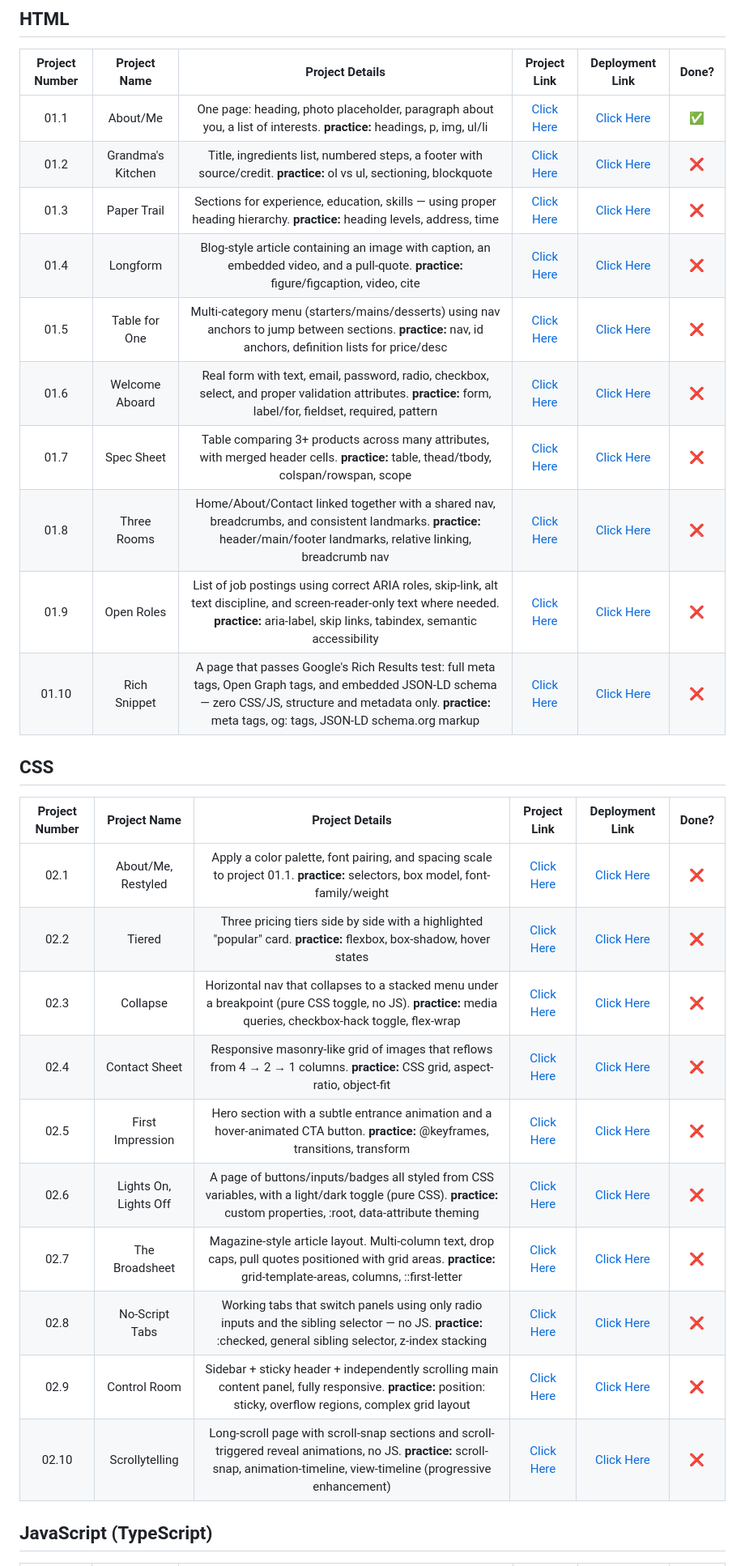
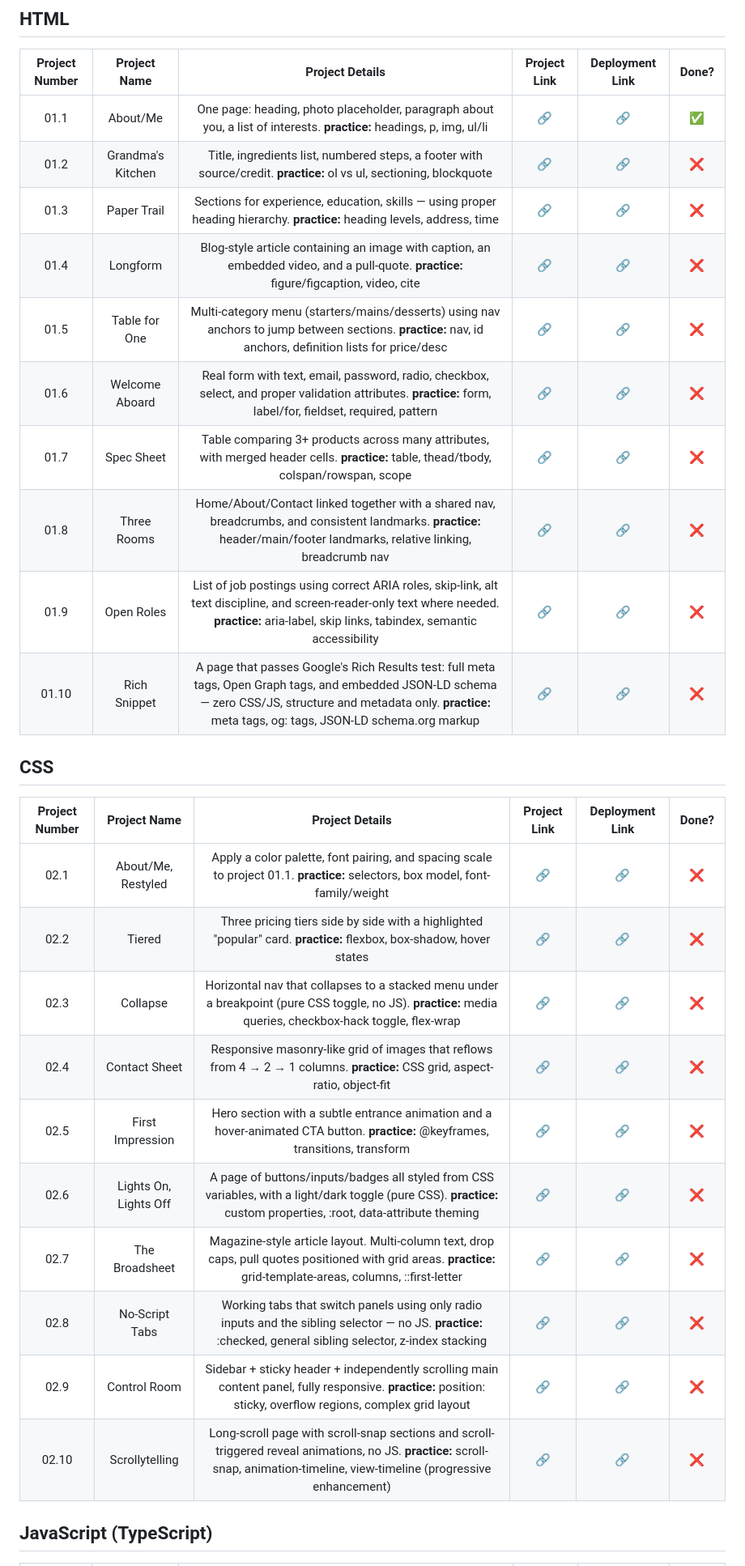
Before and after one commit to pranto-smss/Roadmap, a Markdown page: README.md, the part around one of its changes. Shown at 81% size. Drawn GitHub-style.

Commit message:
Change project links to use emoji for visibility
Updated project links in the README to use emoji links for better visibility.

```diff
--- a/README.md
+++ b/README.md
@@ -3,30 +3,30 @@
 ## HTML
 | Project Number | Project Name | Project Details | Project Link | Deployment Link | Done? |
 | :---: | :---: | :---: | :---: | :---: | :---: |
-| 01.1 | About/Me | One page: heading, photo placeholder, paragraph about you, a list of interests. **practice:** headings, p, img, ul/li | [Click Here](https://github.com/pranto-smss/About-Me) | [Click Here](https://pranto-smss.github.io/Roadmap) | ✅ |
-| 01.2 | Grandma's Kitchen | Title, ingredients list, numbered steps, a footer with source/credit. **practice:** ol vs ul, sectioning, blockquote | [Click Here](#) | [Click Here](#) | ❌ |
-| 01.3 | Paper Trail | Sections for experience, education, skills — using proper heading hierarchy. **practice:** heading levels, address, time | [Click Here](#) | [Click Here](#) | ❌ |
-| 01.4 | Longform | Blog-style article containing an image with caption, an embedded video, and a pull-quote. **practice:** figure/figcaption, video, cite | [Click Here](#) | [Click Here](#) | ❌ |
-| 01.5 | Table for One | Multi-category menu (starters/mains/desserts) using nav anchors to jump between sections. **practice:** nav, id anchors, definition lists for price/desc | [Click Here](#) | [Click Here](#) | ❌ |
-| 01.6 | Welcome Aboard | Real form with text, email, password, radio, checkbox, select, and proper validation attributes. **practice:** form, label/for, fieldset, required, pattern | [Click Here](#) | [Click Here](#) | ❌ |
-| 01.7 | Spec Sheet | Table comparing 3+ products across many attributes, with merged header cells. **practice:** table, thead/tbody, colspan/rowspan, scope | [Click Here](#) | [Click Here](#) | ❌ |
-| 01.8 | Three Rooms | Home/About/Contact linked together with a shared nav, breadcrumbs, and consistent landmarks. **practice:** header/main/footer landmarks, relative linking, breadcrumb nav | [Click Here](#) | [Click Here](#) | ❌ |
-| 01.9 | Open Roles | List of job postings using correct ARIA roles, skip-link, alt text discipline, and screen-reader-only text where needed. **practice:** aria-label, skip links, tabindex, semantic accessibility | [Click Here](#) | [Click Here](#) | ❌ |
-| 01.10 | Rich Snippet | A page that passes Google's Rich Results test: full meta tags, Open Graph tags, and embedded JSON-LD schema — zero CSS/JS, structure and metadata only. **practice:** meta tags, og: tags, JSON-LD schema.org markup | [Click Here](#) | [Click Here](#) | ❌ |
+| 01.1 | About/Me | One page: heading, photo placeholder, paragraph about you, a list of interests. **practice:** headings, p, img, ul/li | [🔗](https://github.com/pranto-smss/About-Me) | [🔗](https://pranto-smss.github.io/Roadmap) | ✅ |
+| 01.2 | Grandma's Kitchen | Title, ingredients list, numbered steps, a footer with source/credit. **practice:** ol vs ul, sectioning, blockquote | [🔗](#) | [🔗](#) | ❌ |
+| 01.3 | Paper Trail | Sections for experience, education, skills — using proper heading hierarchy. **practice:** heading levels, address, time | [🔗](#) | [🔗](#) | ❌ |
+| 01.4 | Longform | Blog-style article containing an image with caption, an embedded video, and a pull-quote. **practice:** figure/figcaption, video, cite | [🔗](#) | [🔗](#) | ❌ |
+| 01.5 | Table for One | Multi-category menu (starters/mains/desserts) using nav anchors to jump between sections. **practice:** nav, id anchors, definition lists for price/desc | [🔗](#) | [🔗](#) | ❌ |
+| 01.6 | Welcome Aboard | Real form with text, email, password, radio, checkbox, select, and proper validation attributes. **practice:** form, label/for, fieldset, required, pattern | [🔗](#) | [🔗](#) | ❌ |
+| 01.7 | Spec Sheet | Table comparing 3+ products across many attributes, with merged header cells. **practice:** table, thead/tbody, colspan/rowspan, scope | [🔗](#) | [🔗](#) | ❌ |
+| 01.8 | Three Rooms | Home/About/Contact linked together with a shared nav, breadcrumbs, and consistent landmarks. **practice:** header/main/footer landmarks, relative linking, breadcrumb nav | [🔗](#) | [🔗](#) | ❌ |
+| 01.9 | Open Roles | List of job postings using correct ARIA roles, skip-link, alt text discipline, and screen-reader-only text where needed. **practice:** aria-label, skip links, tabindex, semantic accessibility | [🔗](#) | [🔗](#) | ❌ |
+| 01.10 | Rich Snippet | A page that passes Google's Rich Results test: full meta tags, Open Graph tags, and embedded JSON-LD schema — zero CSS/JS, structure and metadata only. **practice:** meta tags, og: tags, JSON-LD schema.org markup | [🔗](#) | [🔗](#) | ❌ |
 
 ## CSS
 | Project Number | Project Name | Project Details | Project Link | Deployment Link | Done? |
 | :---: | :---: | :---: | :---: | :---: | :---: |
-| 02.1 | About/Me, Restyled | Apply a color palette, font pairing, and spacing scale to project 01.1. **practice:** selectors, box model, font-family/weight | [Click Here](#) | [Click Here](#) | ❌ |
-| 02.2 | Tiered | Three pricing tiers side by side with a highlighted "popular" card. **practice:** flexbox, box-shadow, hover states | [Click Here](#) | [Click Here](#) | ❌ |
-| 02.3 | Collapse | Horizontal nav that collapses to a stacked menu under a breakpoint (pure CSS toggle, no JS). **practice:** media queries, checkbox-hack toggle, flex-wrap | [Click Here](#) | [Click Here](#) | ❌ |
-| 02.4 | Contact Sheet | Responsive masonry-like grid of images that reflows from 4 → 2 → 1 columns. **practice:** CSS grid, aspect-ratio, object-fit | [Click Here](#) | [Click Here](#) | ❌ |
-| 02.5 | First Impression | Hero section with a subtle entrance animation and a hover-animated CTA button. **practice:** @keyframes, transitions, transform | [Click Here](#) | [Click Here](#) | ❌ |
-| 02.6 | Lights On, Lights Off | A page of buttons/inputs/badges all styled from CSS variables, with a light/dark toggle (pure CSS). **practice:** custom properties, :root, data-attribute theming | [Click Here](#) | [Click Here](#) | ❌ |
-| 02.7 | The Broadsheet | Magazine-style article layout. Multi-column text, drop caps, pull quotes positioned with grid areas. **practice:** grid-template-areas, columns, ::first-letter | [Click Here](#) | [Click Here](#) | ❌ |
-| 02.8 | No-Script Tabs | Working tabs that switch panels using only radio inputs and the sibling selector — no JS. **practice:** :checked, general sibling selector, z-index stacking | [Click Here](#) | [Click Here](#) | ❌ |
-| 02.9 | Control Room | Sidebar + sticky header + independently scrolling main content panel, fully responsive. **practice:** position: sticky, overflow regions, complex grid layout | [Click Here](#) | [Click Here](#) | ❌ |
-| 02.10 | Scrollytelling | Long-scroll page with scroll-snap sections and scroll-triggered reveal animations, no JS. **practice:** scroll-snap, animation-timeline, view-timeline (progressive enhancement) | [Click Here](#) | [Click Here](#) | ❌ |
+| 02.1 | About/Me, Restyled | Apply a color palette, font pairing, and spacing scale to project 01.1. **practice:** selectors, box model, font-family/weight | [🔗](#) | [🔗](#) | ❌ |
+| 02.2 | Tiered | Three pricing tiers side by side with a highlighted "popular" card. **practice:** flexbox, box-shadow, hover states | [🔗](#) | [🔗](#) | ❌ |
+| 02.3 | Collapse | Horizontal nav that collapses to a stacked menu under a breakpoint (pure CSS toggle, no JS). **practice:** media queries, checkbox-hack toggle, flex-wrap | [🔗](#) | [🔗](#) | ❌ |
+| 02.4 | Contact Sheet | Responsive masonry-like grid of images that reflows from 4 → 2 → 1 columns. **practice:** CSS grid, aspect-ratio, object-fit | [🔗](#) | [🔗](#) | ❌ |
+| 02.5 | First Impression | Hero section with a subtle entrance animation and a hover-animated CTA button. **practice:** @keyframes, transitions, transform | [🔗](#) | [🔗](#) | ❌ |
+| 02.6 | Lights On, Lights Off | A page of buttons/inputs/badges all styled from CSS variables, with a light/dark toggle (pure CSS). **practice:** custom properties, :root, data-attribute theming | [🔗](#) | [🔗](#) | ❌ |
+| 02.7 | The Broadsheet | Magazine-style article layout. Multi-column text, drop caps, pull quotes positioned with grid areas. **practice:** grid-template-areas, columns, ::first-letter | [🔗](#) | [🔗](#) | ❌ |
+| 02.8 | No-Script Tabs | Working tabs that switch panels using only radio inputs and the sibling selector — no JS. **practice:** :checked, general sibling selector, z-index stacking | [🔗](#) | [🔗](#) | ❌ |
+| 02.9 | Control Room | Sidebar + sticky header + independently scrolling main content panel, fully responsive. **practice:** position: sticky, overflow regions, complex grid layout | [🔗](#) | [🔗](#) | ❌ |
+| 02.10 | Scrollytelling | Long-scroll page with scroll-snap sections and scroll-triggered reveal animations, no JS. **practice:** scroll-snap, animation-timeline, view-timeline (progressive enhancement) | [🔗](#) | [🔗](#) | ❌ |
 
 ## JavaScript (TypeScript)
 | Project Number | Project Name | Project Details | Project Link | Deployment Link | Done? |
```
Also changed, not shown: other parts of README.md (+40 -40 lines).
